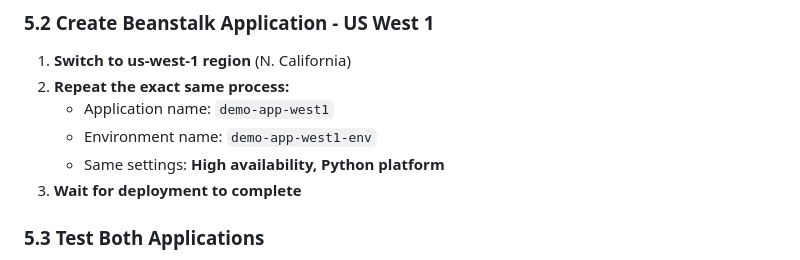
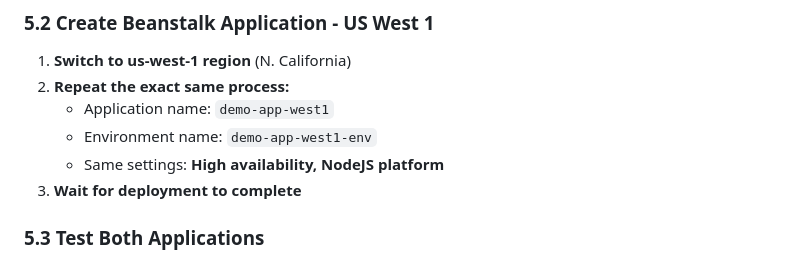
Before and after one commit to starbcoder/ccp, a Markdown page: builders-day/cloudfront-global-accelerator-lab.md, the part around one of its changes. GitHub-like rendering.

```diff
--- a/builders-day/cloudfront-global-accelerator-lab.md
+++ b/builders-day/cloudfront-global-accelerator-lab.md
@@ -187,7 +187,7 @@ This lab demonstrates:
 2. **Repeat the exact same process:**
    - Application name: `demo-app-west1`
    - Environment name: `demo-app-west1-env`
-   - Same settings: **High availability, Python platform**
+   - Same settings: **High availability, NodeJS platform**
 3. **Wait for deployment to complete**
 
 ### 5.3 Test Both Applications
```
Also changed, not shown: other parts of builders-day/cloudfront-global-accelerator-lab.md (+1 -0 lines).
